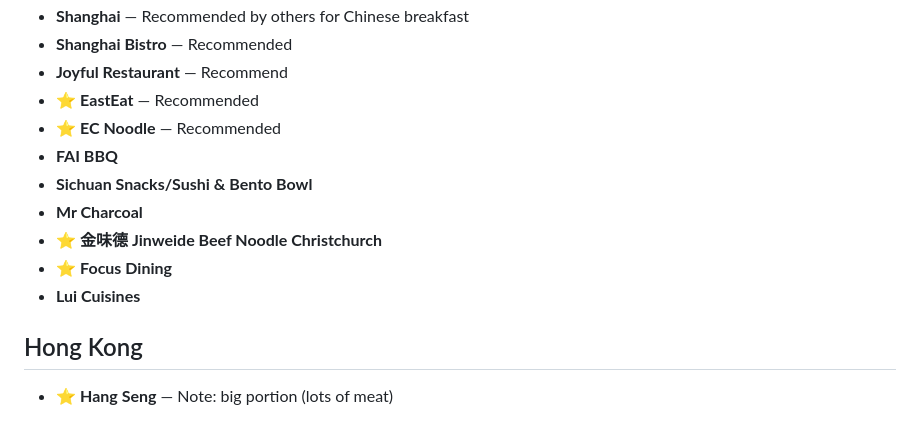
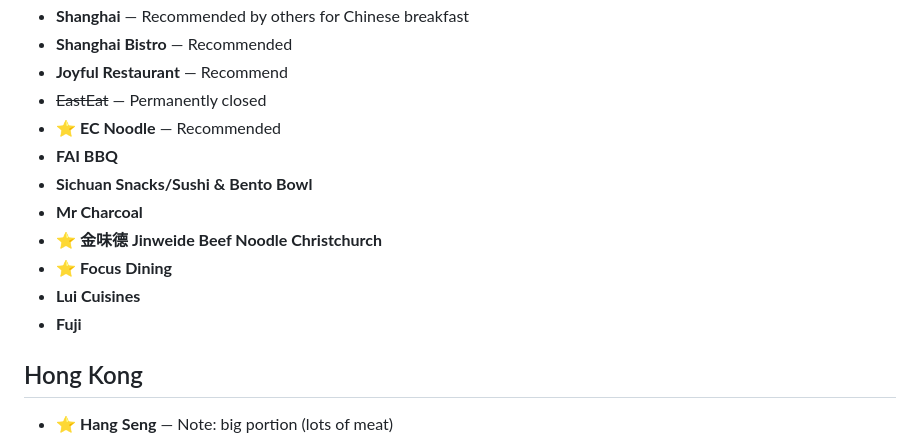
Before and after one commit to jui2411/jui2411.github.io, a Markdown page: chch-eats.md, the part around the change. Drawn GitHub-style.

Commit message:
Mark EastEat permanently closed, add Fuji to Chinese section

```diff
--- a/chch-eats.md
+++ b/chch-eats.md
@@ -77,7 +77,7 @@ A running list of restaurants and cafes in Christchurch, for whenever I can't de
 - **Shanghai** — Recommended by others for Chinese breakfast
 - **Shanghai Bistro** — Recommended
 - **Joyful Restaurant** — Recommend
-- ⭐ **EastEat** — Recommended
+- ~~EastEat~~ — Permanently closed
 - ⭐ **EC Noodle** — Recommended
 - **FAI BBQ**
 - **Sichuan Snacks/Sushi & Bento Bowl**
@@ -85,6 +85,7 @@ A running list of restaurants and cafes in Christchurch, for whenever I can't de
 - ⭐ **金味德 Jinweide Beef Noodle Christchurch**
 - ⭐ **Focus Dining**
 - **Lui Cuisines**
+- **Fuji**
 
 ## Hong Kong
 
```
